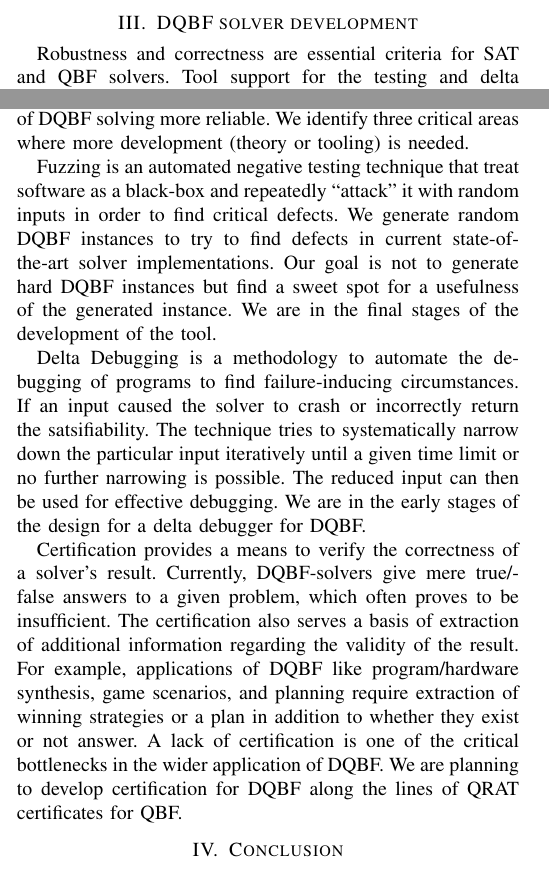
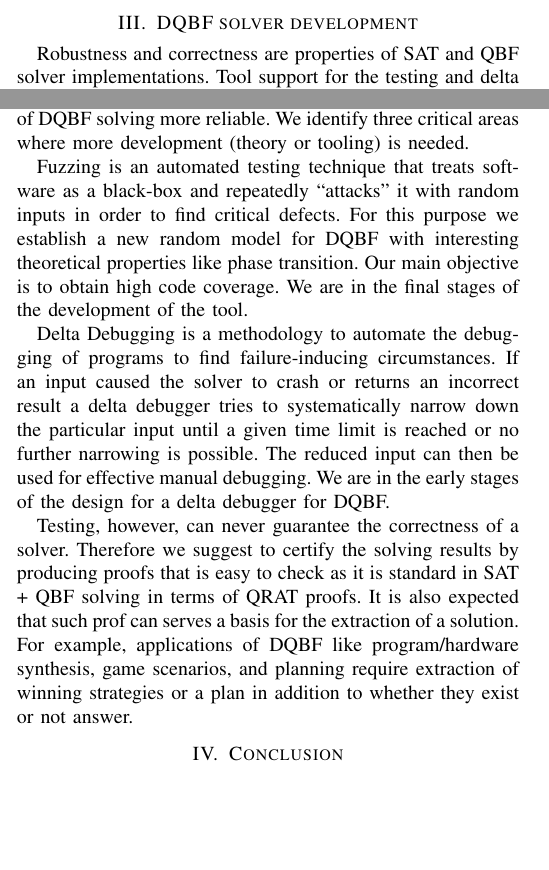
Before and after one commit to arey0pushpa/fmcad-student-forum, a LaTeX paper (2019_FMCAD_STUD_FORUM.tex): two parts of the columns of page 2 of 2, joined at a grey line, cut so that both start at the same text, the shorter picture padded with empty space. Compiled offline with pdfLaTeX.

Commit message:
Updated the final section with corrections

```diff
--- a/2019_FMCAD_STUD_FORUM.tex
+++ b/2019_FMCAD_STUD_FORUM.tex
@@ -276,8 +276,8 @@ Note that the use of symmetry here is similar to finding symmetry during search,
 \section{DQBF solver development}
 \label{sec:dev}
 
-Robustness and correctness are essential criteria for SAT and
-QBF solvers.
+Robustness and correctness are properties of SAT and
+QBF solver implementations.
 %
 Tool support for the testing and delta debugging~\cite{brummayer2010automated} are essential part of the solver ecosystem.
 %
@@ -288,37 +288,41 @@ We identify three critical areas where more development (theory or tooling) is n
 %generating random instances. These instances are useful as a benchmark and investigation of the complexity.
 
 %Reasoning for the hard and easy instance use (Fuzz)\\
-Fuzzing is an automated negative testing technique that treat software as a black-box and repeatedly “attack” it with random inputs in order to find critical defects.
+Fuzzing is an automated testing technique that treats software as a black-box and repeatedly “attacks” it with random inputs in order to find critical defects.
 %
-We generate random DQBF instances to try to find defects in current state-of-the-art solver implementations.
+For this purpose we establish a new random model for DQBF with interesting theoretical properties like phase transition.
 %
-Our goal is not to generate hard DQBF instances but find a sweet spot for a usefulness of the generated instance.
+Our main objective is to obtain high code coverage.
+%We generate random DQBF instances to try to find defects in current state-of-the-art solver implementations.
+%
+%Our goal is not to generate hard DQBF instances but find a sweet spot for a usefulness of the generated instance.
 %
 We are in the final stages of the development of the tool.
 
 %Two other areas which we are planning to focus:
 Delta Debugging is a methodology to automate the debugging of programs to find failure-inducing circumstances.
 %
-If an input caused the solver to crash or incorrectly return the satsifiability.
+If an input caused the solver to crash or returns an incorrect result a delta debugger tries to systematically narrow down the particular input until a given time limit is reached or no further narrowing is possible.
 %
-The technique tries to systematically narrow down the particular input iteratively until a given time limit or no further narrowing is possible.
-%
-The reduced input can then be used for effective debugging.
+The reduced input can then be used for effective manual debugging.
 %
 We are in the early stages of the design for a delta debugger for DQBF.
 
-
-Certification provides a means to verify the correctness of a solver's result.
+Testing, however, can never guarantee the correctness of a solver.
 %
-Currently, DQBF-solvers give mere true/false answers to a given problem, which often proves to be insufficient.
+Therefore we suggest to certify the solving results by producing proofs that is easy to check as it is standard in SAT + QBF solving in terms of QRAT proofs.
 %
-The certification also serves a basis of extraction of additional information regarding the validity of the result.
+%Certification provides a means to verify the correctness of a solver's result.
+%
+%Currently, DQBF-solvers give mere true/false answers to a given problem, which often proves to be insufficient.
+%
+It is also expected that such prof can serves a basis for the extraction of a solution.
 %
 For example, applications of DQBF like program/hardware synthesis, game scenarios, and planning require extraction of winning strategies or a plan in addition to whether they exist or not answer.
 %
-A lack of certification is one of the critical bottlenecks in the wider application of DQBF.
+%A lack of certification is one of the crucial bottlenecks in the wider application of DQBF.
 %
-We are planning to develop certification for DQBF along the lines of QRAT certificates for QBF.
+%We are planning to develop certification for DQBF along the lines of QRAT certificates for QBF.
 %based on a similar proof system QRAT.
 
 %These results are crucial for fixing circuits
```
Also changed, not shown: 2019_FMCAD_STUD_FORUM.tex (6 more changed lines).
